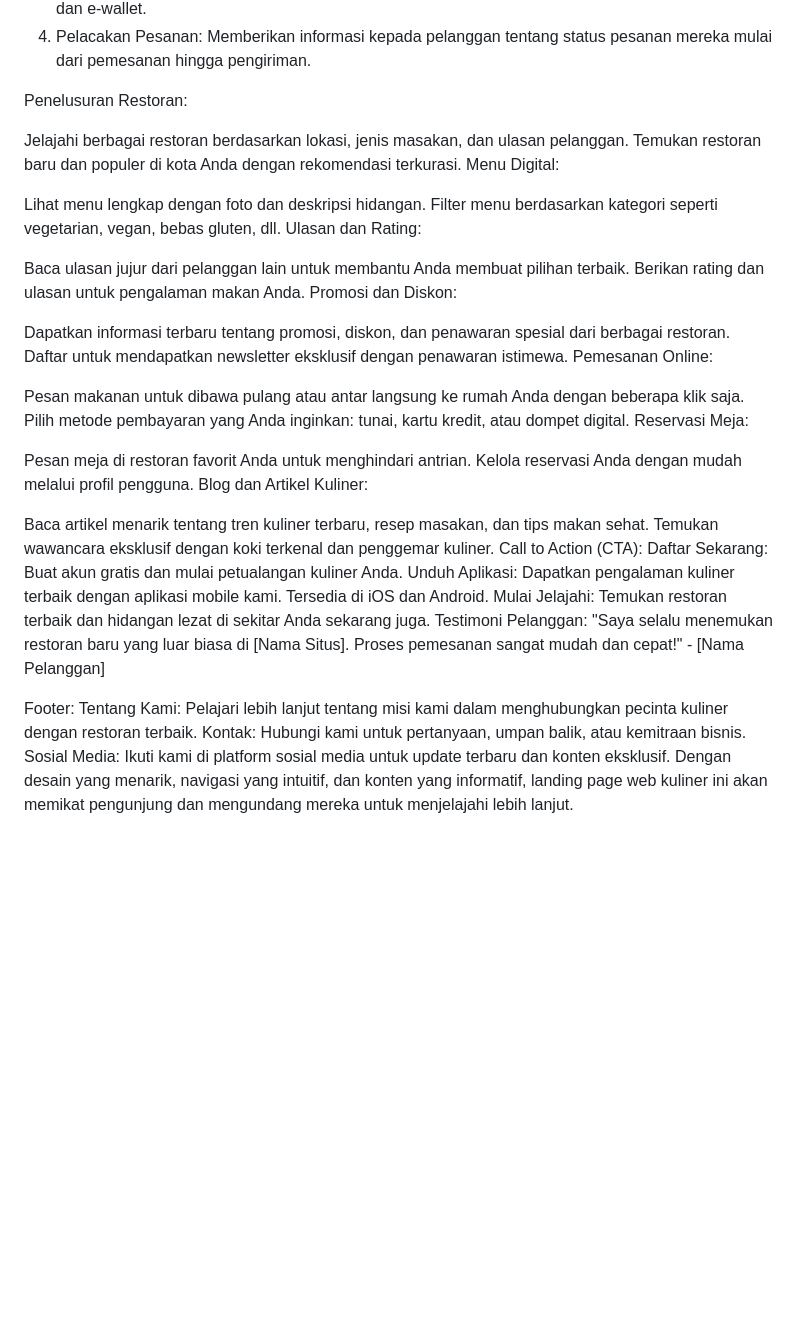
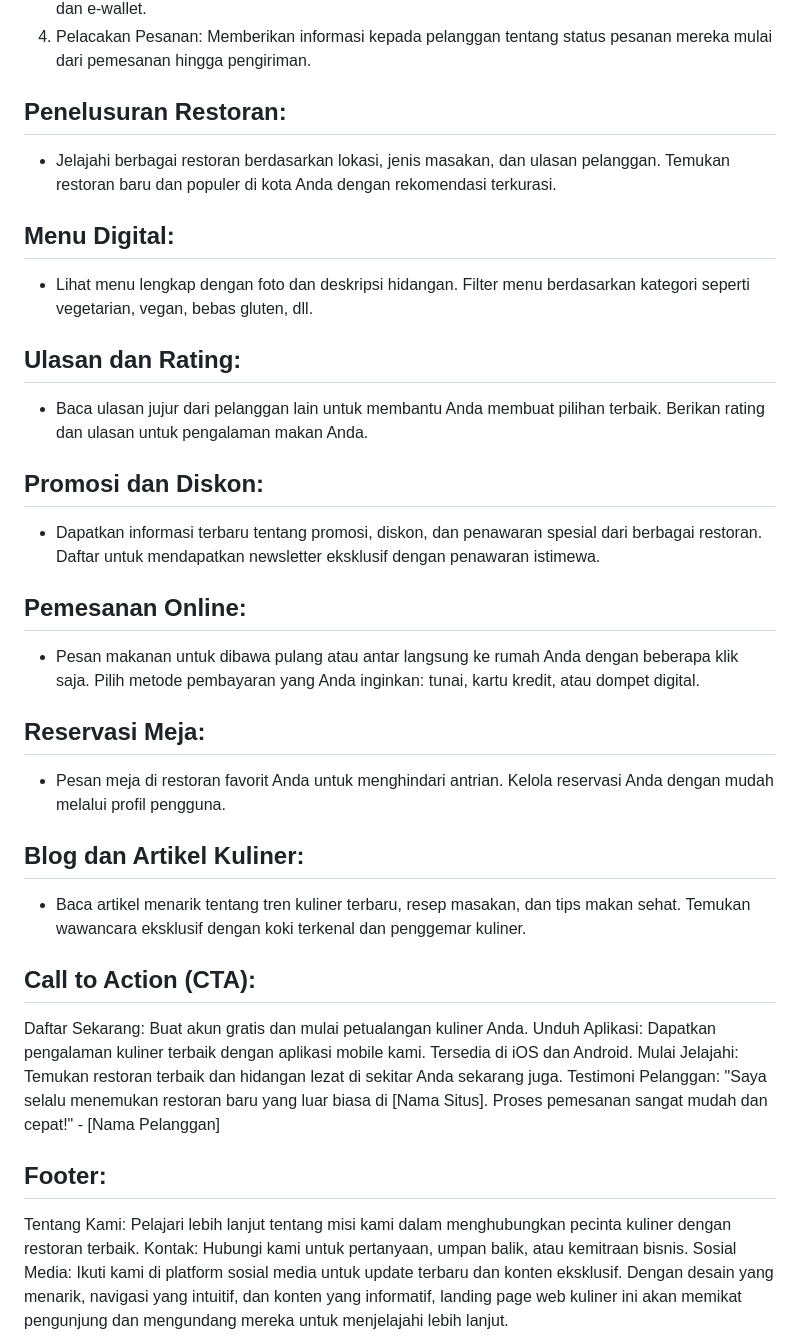
Before and after one commit to muhbintangmahardani/kulinerin, a Markdown page: README.md, the part around the change. Rendered like a GitHub page; blank space fills up the shorter version.

```diff
--- a/README.md
+++ b/README.md
@@ -18,42 +18,42 @@ kredit, transfer bank, dan e-wallet.
 4. Pelacakan Pesanan: Memberikan informasi kepada pelanggan tentang status
 pesanan mereka mulai dari pemesanan hingga pengiriman.
 
-Penelusuran Restoran:
+## Penelusuran Restoran:
+* Jelajahi berbagai restoran berdasarkan lokasi, jenis masakan, dan ulasan pelanggan.
+Temukan restoran baru dan populer di kota Anda dengan rekomendasi terkurasi.
 
-Jelajahi berbagai restoran berdasarkan lokasi, jenis masakan, dan ulasan pelanggan.
-Temukan restoran baru dan populer di kota Anda dengan rekomendasi terkurasi.
-Menu Digital:
+## Menu Digital:
+* Lihat menu lengkap dengan foto dan deskripsi hidangan.
+Filter menu berdasarkan kategori seperti vegetarian, vegan, bebas gluten, dll.
 
-Lihat menu lengkap dengan foto dan deskripsi hidangan.
-Filter menu berdasarkan kategori seperti vegetarian, vegan, bebas gluten, dll.
-Ulasan dan Rating:
+## Ulasan dan Rating:
+* Baca ulasan jujur dari pelanggan lain untuk membantu Anda membuat pilihan terbaik.
+Berikan rating dan ulasan untuk pengalaman makan Anda.
 
-Baca ulasan jujur dari pelanggan lain untuk membantu Anda membuat pilihan terbaik.
-Berikan rating dan ulasan untuk pengalaman makan Anda.
-Promosi dan Diskon:
+## Promosi dan Diskon:
+* Dapatkan informasi terbaru tentang promosi, diskon, dan penawaran spesial dari berbagai restoran.
+Daftar untuk mendapatkan newsletter eksklusif dengan penawaran istimewa.
 
-Dapatkan informasi terbaru tentang promosi, diskon, dan penawaran spesial dari berbagai restoran.
-Daftar untuk mendapatkan newsletter eksklusif dengan penawaran istimewa.
-Pemesanan Online:
+## Pemesanan Online:
+* Pesan makanan untuk dibawa pulang atau antar langsung ke rumah Anda dengan beberapa klik saja.
+Pilih metode pembayaran yang Anda inginkan: tunai, kartu kredit, atau dompet digital.
 
-Pesan makanan untuk dibawa pulang atau antar langsung ke rumah Anda dengan beberapa klik saja.
-Pilih metode pembayaran yang Anda inginkan: tunai, kartu kredit, atau dompet digital.
-Reservasi Meja:
+## Reservasi Meja:
+* Pesan meja di restoran favorit Anda untuk menghindari antrian.
+Kelola reservasi Anda dengan mudah melalui profil pengguna.
 
-Pesan meja di restoran favorit Anda untuk menghindari antrian.
-Kelola reservasi Anda dengan mudah melalui profil pengguna.
-Blog dan Artikel Kuliner:
+## Blog dan Artikel Kuliner:
+* Baca artikel menarik tentang tren kuliner terbaru, resep masakan, dan tips makan sehat.
+Temukan wawancara eksklusif dengan koki terkenal dan penggemar kuliner.
 
-Baca artikel menarik tentang tren kuliner terbaru, resep masakan, dan tips makan sehat.
-Temukan wawancara eksklusif dengan koki terkenal dan penggemar kuliner.
-Call to Action (CTA):
+## Call to Action (CTA):
 Daftar Sekarang: Buat akun gratis dan mulai petualangan kuliner Anda.
 Unduh Aplikasi: Dapatkan pengalaman kuliner terbaik dengan aplikasi mobile kami. Tersedia di iOS dan Android.
 Mulai Jelajahi: Temukan restoran terbaik dan hidangan lezat di sekitar Anda sekarang juga.
 Testimoni Pelanggan:
 "Saya selalu menemukan restoran baru yang luar biasa di [Nama Situs]. Proses pemesanan sangat mudah dan cepat!" - [Nama Pelanggan]
 
-Footer:
+## Footer:
 Tentang Kami: Pelajari lebih lanjut tentang misi kami dalam menghubungkan pecinta kuliner dengan restoran terbaik.
 Kontak: Hubungi kami untuk pertanyaan, umpan balik, atau kemitraan bisnis.
 Sosial Media: Ikuti kami di platform sosial media untuk update terbaru dan konten eksklusif.
```
